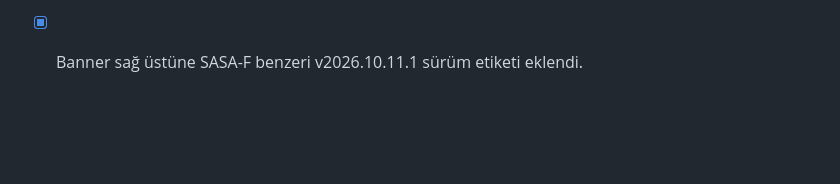
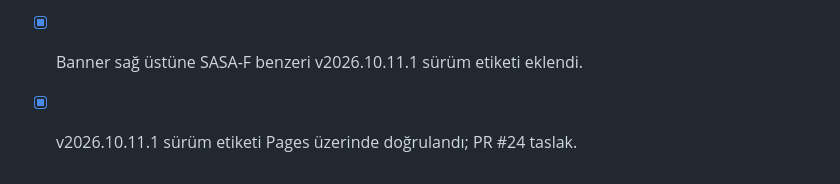
Before and after one commit to Vetmaster/romway, a Markdown page: docs/TODO.md, the part around the change. Drawn GitHub-style; blank space fills up the shorter version.

```diff
--- a/docs/TODO.md
+++ b/docs/TODO.md
@@ -93,3 +93,4 @@ Yerel Docker kurulumu kullanıcı tercihiyle uygulanmadı; bulut test ortamı ku
 - [x] Yol tonu ve menü logosu Pages üzerinde doğrulandı; PR #23 taslak.
 
 - [x] Banner sağ üstüne SASA-F benzeri v2026.10.11.1 sürüm etiketi eklendi.
+- [x] v2026.10.11.1 sürüm etiketi Pages üzerinde doğrulandı; PR #24 taslak.
```
Also changed, not shown: docs/INCELEME.md (+2 -0 lines).
